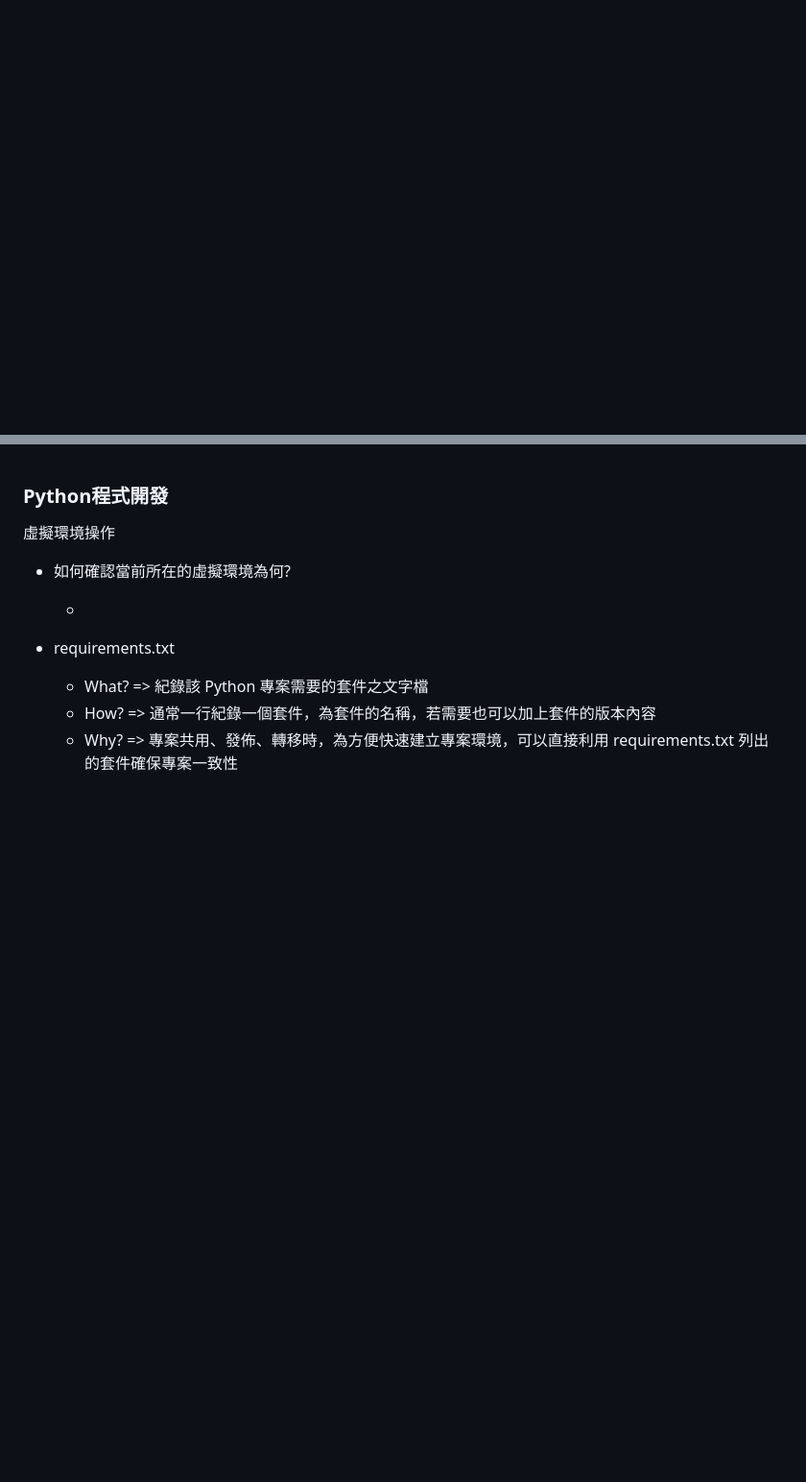
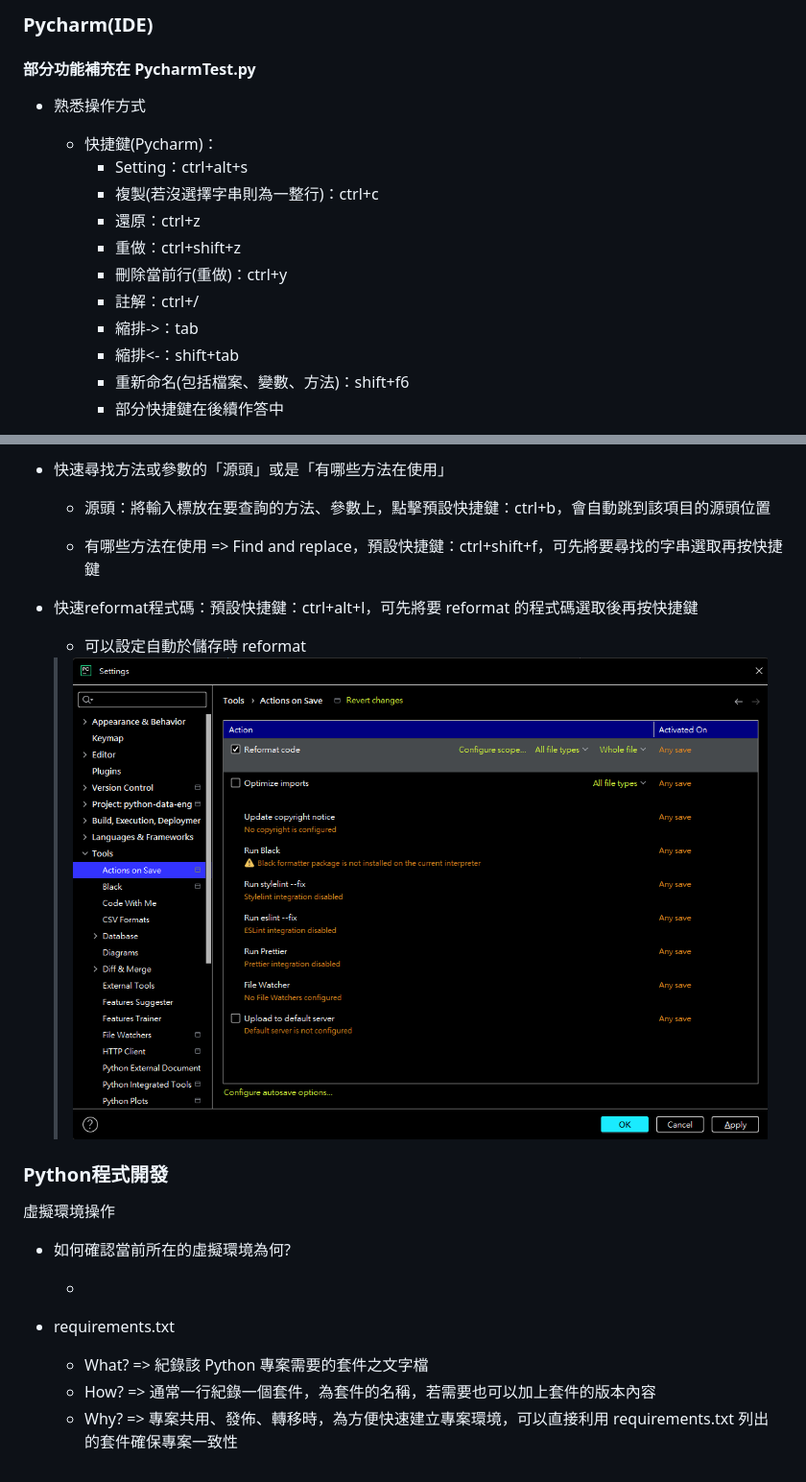
Before and after one commit to Pin-Ying/celinelu-basic-training, a Markdown page: Answer.md, 2 parts joined by grey strips. Shown: that part at 96% size. Rendered like a GitHub page; pictures changed too: img/reformat-on-save.png (added); blank space fills up the shorter version.

Commit message:
answering Pycharm(IDE)

```diff
--- a/Answer.md
+++ b/Answer.md
@@ -0,0 +1,18 @@
+### Pycharm(IDE)
+
+#### 部分功能補充在 PycharmTest.py
+
+- 熟悉操作方式
+
+    - 快捷鍵(Pycharm)：
+        - Setting：ctrl+alt+s
+        - 複製(若沒選擇字串則為一整行)：ctrl+c
+        - 還原：ctrl+z
+        - 重做：ctrl+shift+z
+        - 刪除當前行(重做)：ctrl+y
+        - 註解：ctrl+/
+        - 縮排->：tab
+        - 縮排<-：shift+tab
+        - 重新命名(包括檔案、變數、方法)：shift+f6
+        - 部分快捷鍵在後續作答中
+
@@ -1,12 +41,23 @@
+- 快速尋找方法或參數的「源頭」或是「有哪些方法在使用」
+
+    - 源頭：將輸入標放在要查詢的方法、參數上，點擊預設快捷鍵：ctrl+b，會自動跳到該項目的源頭位置
+
+    - 有哪些方法在使用 => Find and replace，預設快捷鍵：ctrl+shift+f，可先將要尋找的字串選取再按快捷鍵
+
+- 快速reformat程式碼：預設快捷鍵：ctrl+alt+l，可先將要 reformat 的程式碼選取後再按快捷鍵
+    - 可以設定自動於儲存時 reformat
+  > ![reformat-on-save.png](img/reformat-on-save.png)
+
 ### Python程式開發
 
 虛擬環境操作
+
 - 如何確認當前所在的虛擬環境為何?
 
-  -
+    -
 
 - requirements.txt
 
-  - What? => 紀錄該 Python 專案需要的套件之文字檔
-  - How? => 通常一行紀錄一個套件，為套件的名稱，若需要也可以加上套件的版本內容
-  - Why? => 專案共用、發佈、轉移時，為方便快速建立專案環境，可以直接利用 requirements.txt 列出的套件確保專案一致性
+    - What? => 紀錄該 Python 專案需要的套件之文字檔
+    - How? => 通常一行紀錄一個套件，為套件的名稱，若需要也可以加上套件的版本內容
+    - Why? => 專案共用、發佈、轉移時，為方便快速建立專案環境，可以直接利用 requirements.txt 列出的套件確保專案一致性
```
Also changed, not shown: other parts of Answer.md (+22 -0 lines), img/breakpoint.png (added), img/edit-run-configuration.png (added), img/modify-run-configuration.png (added), img/run.png (added), 2 other files.
